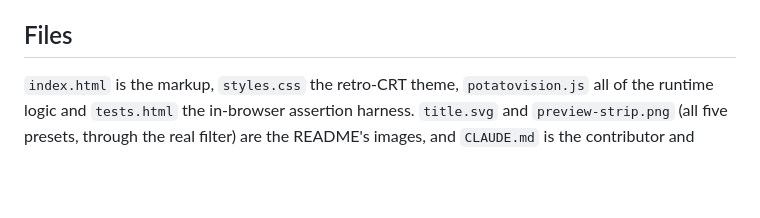
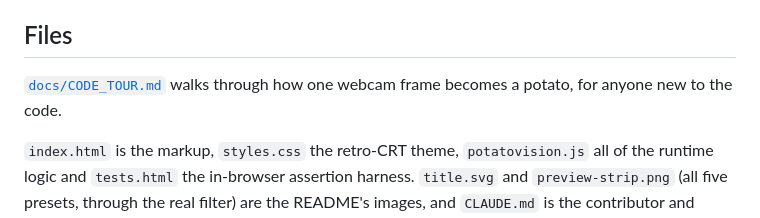
Before and after one commit to gkoch02/potatovision, a Markdown page: README.md, the part around the change. GitHub-like rendering; blank space fills up the shorter version.

```diff
--- a/README.md
+++ b/README.md
@@ -91,6 +91,8 @@ promise. Pass/fail counts at the top.
 
 ## Files
 
+[`docs/CODE_TOUR.md`](docs/CODE_TOUR.md) walks through how one webcam frame becomes a potato, for anyone new to the code.
+
 `index.html` is the markup, `styles.css` the retro-CRT theme,
 `potatovision.js` all of the runtime logic and `tests.html` the in-browser
 assertion harness. `title.svg` and `preview-strip.png` (all five presets, through
```
Also changed, not shown: docs/CODE_TOUR.md (added, +132 -0 lines).
